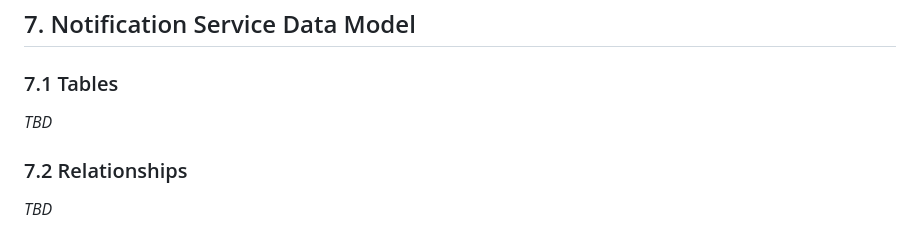
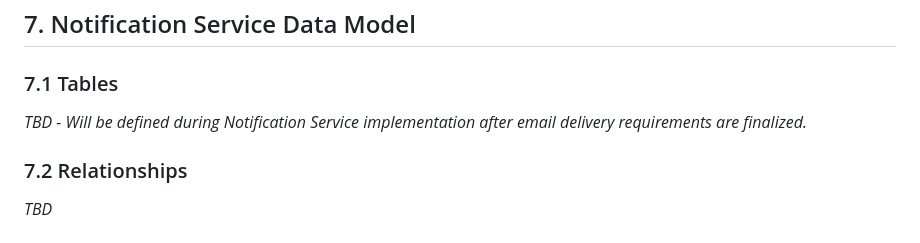
Before and after one commit to ThanhMiLa/reallive, a Markdown page: docs/database/Data Model.md, the part around the change. Rendered like a GitHub page.

```diff
--- a/docs/database/Data Model.md
+++ b/docs/database/Data Model.md
@@ -499,7 +499,7 @@ Constraints:
 
 ### 7.1 Tables
 
-*TBD*
+*TBD - Will be defined during Notification Service implementation after email delivery requirements are finalized.*
 
 ### 7.2 Relationships
 
```
